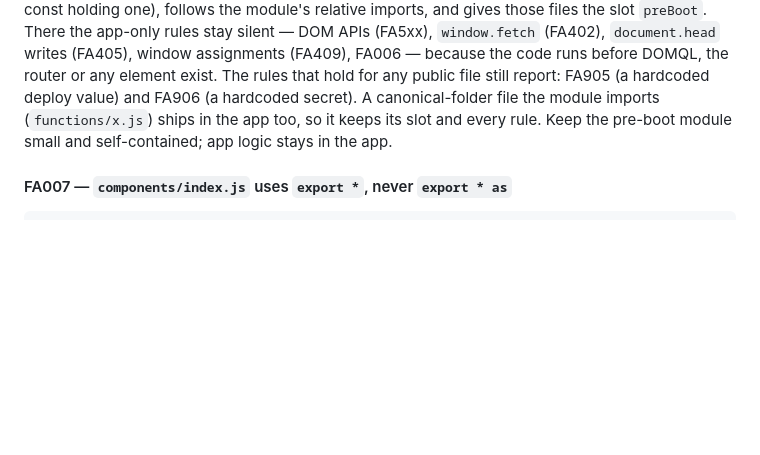
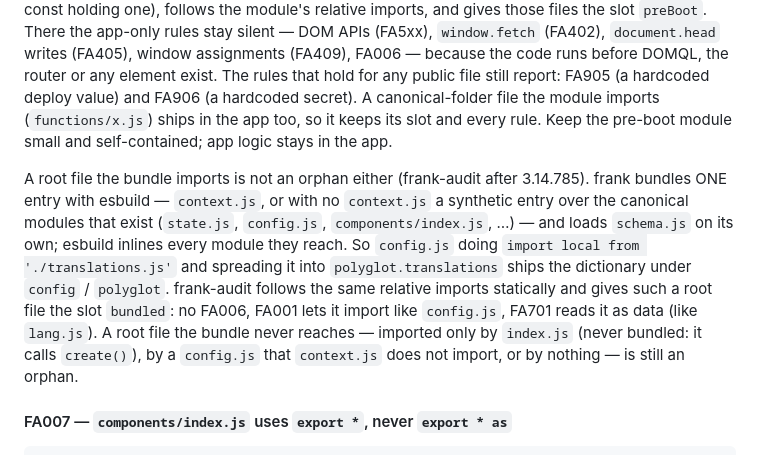
Before and after one commit to symbo-ls/symbols-mcp, a Markdown page: symbols_mcp/skills/FRANKABILITY.md, the part around the change. GitHub-like rendering; blank space fills up the shorter version.

```diff
--- a/symbols_mcp/skills/FRANKABILITY.md
+++ b/symbols_mcp/skills/FRANKABILITY.md
@@ -45,6 +45,8 @@ If a file is generic-utility-shaped, put it in `functions/` (default) or `method
 A lazy route group's folder (`context.js` `lazy: { admin: () => import('./admin/index.js') }`, or the `{ load, when }` form `lazy: { admin: { load: () => import('./admin/index.js'), when } }` — frank-audit 3.14.782; only `load` names the group entry, an `import()` inside `when` names none; a group or `load` that names a top-level const resolves through it) is discovered too: its entry module and its `components/`, `pages/`, `functions/`, `methods/` and `snippets/` ship (frank merges them into the canonical sections), and every rule applies inside them as at the root (FA008 checks `admin/components/index.js`). Any other file in the group's folder is an orphan of the group; FA006's fix moves it into the group's `functions/`.
 
 The pre-boot module (`config.js` `fetch: { early: { script: './early.js' } }`, FRAMEWORK.md §5 → Early requests) is not an orphan either (frank-audit after 3.14.782). `smbls build` bundles it, and every file it imports, into the page's `early.<hash>.js`, which runs before the app: frank never ships it. frank-audit finds the declaration statically (a string literal, or a top-level const holding one), follows the module's relative imports, and gives those files the slot `preBoot`. There the app-only rules stay silent — DOM APIs (FA5xx), `window.fetch` (FA402), `document.head` writes (FA405), window assignments (FA409), FA006 — because the code runs before DOMQL, the router or any element exist. The rules that hold for any public file still report: FA905 (a hardcoded deploy value) and FA906 (a hardcoded secret). A canonical-folder file the module imports (`functions/x.js`) ships in the app too, so it keeps its slot and every rule. Keep the pre-boot module small and self-contained; app logic stays in the app.
+
+A root file the bundle imports is not an orphan either (frank-audit after 3.14.785). frank bundles ONE entry with esbuild — `context.js`, or with no `context.js` a synthetic entry over the canonical modules that exist (`state.js`, `config.js`, `components/index.js`, …) — and loads `schema.js` on its own; esbuild inlines every module they reach. So `config.js` doing `import local from './translations.js'` and spreading it into `polyglot.translations` ships the dictionary under `config` / `polyglot`. frank-audit follows the same relative imports statically and gives such a root file the slot `bundled`: no FA006, FA001 lets it import like `config.js`, FA701 reads it as data (like `lang.js`). A root file the bundle never reaches — imported only by `index.js` (never bundled: it calls `create()`), by a `config.js` that `context.js` does not import, or by nothing — is still an orphan.
 
 #### FA007 — `components/index.js` uses `export *`, never `export * as`
 
```
Also changed, not shown: symbols_mcp/skills/FRANKABILITY_CATALOG.md (+14 -2 lines), symbols_mcp/skills/RULES.md (+1 -1 lines).
